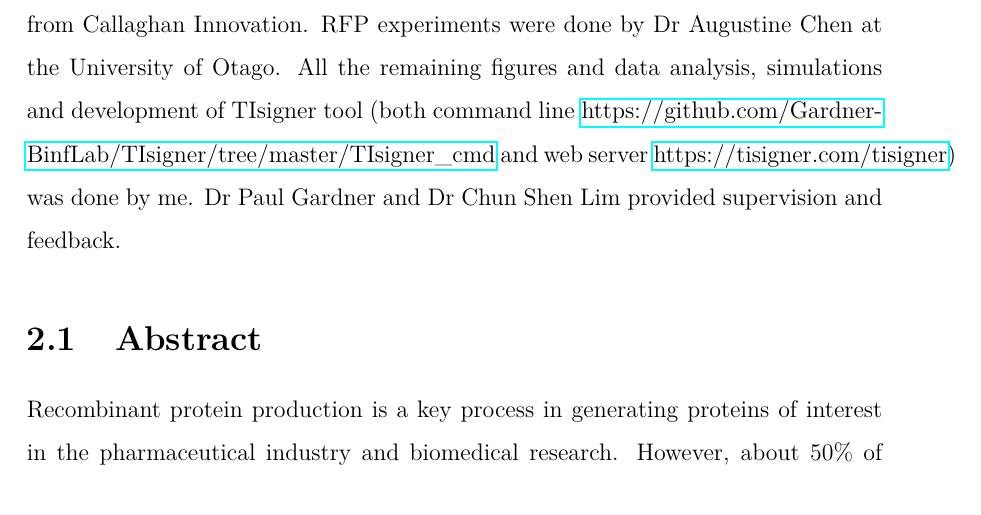
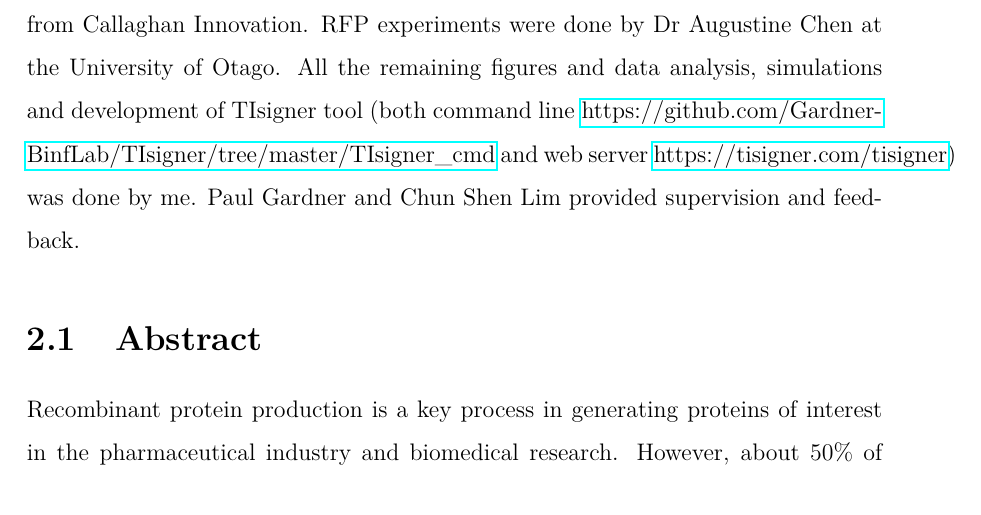
Before and after one commit to bkb3/PhD-thesis, a LaTeX thesis (main.tex, which reads chapters/TIsigner/tisigner.tex): part of page 43 of 186, cut so that both start at the same text. Compiled offline with pdfLaTeX.

Commit message:
txs auto checkin

```diff
--- a/chapters/TIsigner/tisigner.tex
+++ b/chapters/TIsigner/tisigner.tex
@@ -1,4 +1,4 @@
-Paul Gardner developed the idea for the project. Chun Shen Lim did data analysis on multiple datasets and subsequently found mRNA accessibility as the best predictor of protein expression (Fig \ref{fig:tisigner_fig1}, \ref{fig:tisigner_fig2}, \ref{fig:appendix_TIsigner_S6}, \ref{fig:appendix_TIsigner_S7}). In addition, he also tested the tool I$\chi$nos (Fig \ref{fig:appendix_TIsigner_S8}), fitted the logistic regression  (Fig \ref{fig:appendix_TIsigner_S12}) and did the densitometric analysis (Fig \ref{fig:appendix_TIsigner_S14}). The plasmids construction for GFP and RLuc experiments was done by Dr Craig van Dolleweerd from Callaghan Innovation (Fig \ref{fig:appendix_TIsigner_S1}- \ref{fig:appendix_TIsigner_S5} and Table \ref{tab:appendix_TIsigner_T1} - \ref{tab:appendix_TIsigner_T3}). GFP expression experiments were done by Dr Daniela M. Remus from Callaghan Innovation. RFP experiments were done by Dr Augustine Chen at the University of Otago. All the remaining figures and data analysis, simulations and development of TIsigner tool (both command line \href{https://github.com/Gardner-BinfLab/TIsigner/tree/master/TIsigner\_cmd}{https://github.com/Gardner-BinfLab/TIsigner/tree/master/TIsigner\_cmd} and web server \href{https://tisigner.com/tisigner}{https://tisigner.com/tisigner}) was done by me. Dr Paul Gardner and Dr Chun Shen Lim provided supervision and feedback.
+Paul Gardner developed the idea for the project. Chun Shen Lim did data analysis on multiple datasets and subsequently found mRNA accessibility as the best predictor of protein expression (Fig \ref{fig:tisigner_fig1}, \ref{fig:tisigner_fig2}, \ref{fig:appendix_TIsigner_S6}, \ref{fig:appendix_TIsigner_S7}). In addition, he also tested the tool I$\chi$nos (Fig \ref{fig:appendix_TIsigner_S8}), fitted the logistic regression  (Fig \ref{fig:appendix_TIsigner_S12}) and did the densitometric analysis (Fig \ref{fig:appendix_TIsigner_S14}). The plasmids construction for GFP and RLuc experiments was done by Dr Craig van Dolleweerd from Callaghan Innovation (Fig \ref{fig:appendix_TIsigner_S1}- \ref{fig:appendix_TIsigner_S5} and Table \ref{tab:appendix_TIsigner_T1} - \ref{tab:appendix_TIsigner_T3}). GFP expression experiments were done by Dr Daniela M. Remus from Callaghan Innovation. RFP experiments were done by Dr Augustine Chen at the University of Otago. All the remaining figures and data analysis, simulations and development of TIsigner tool (both command line \href{https://github.com/Gardner-BinfLab/TIsigner/tree/master/TIsigner\_cmd}{https://github.com/Gardner-BinfLab/TIsigner/tree/master/TIsigner\_cmd} and web server \href{https://tisigner.com/tisigner}{https://tisigner.com/tisigner}) was done by me. Paul Gardner and Chun Shen Lim provided supervision and feedback.
 
 \section{Abstract}
 Recombinant protein production is a key process in generating proteins of interest in the pharmaceutical industry and biomedical research. However, about 50\% of recombinant proteins fail to be expressed in a variety of host cells. To address this problem, we have modified up to the first nine codons of messenger RNAs with synonymous substitutions and showed that protein levels can be tuned. These modifications alter the ‘accessibility’ of translation initiation sites. We have also revealed the dynamics between accessibility, gene expression, and turnovers using a coarse-grained simulation.
```
